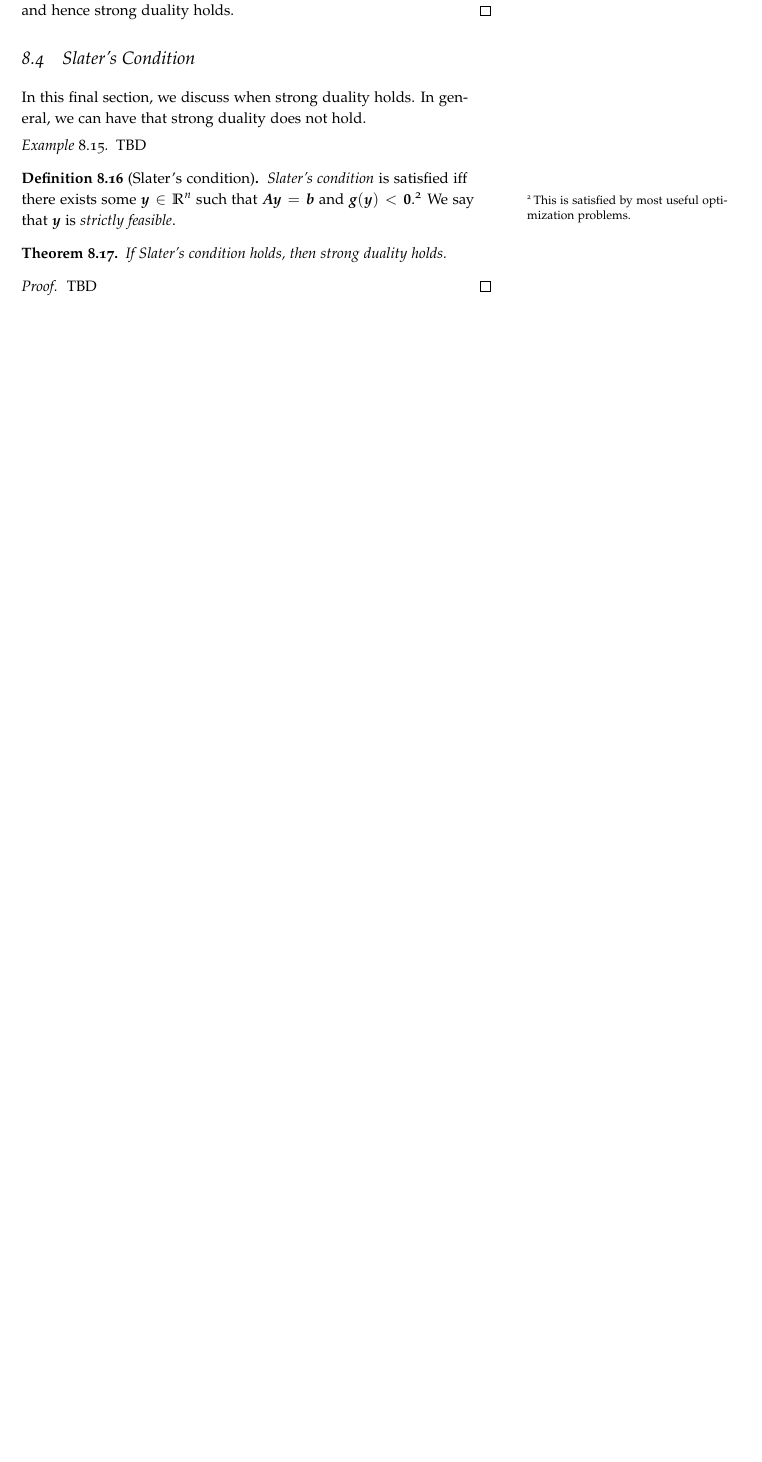
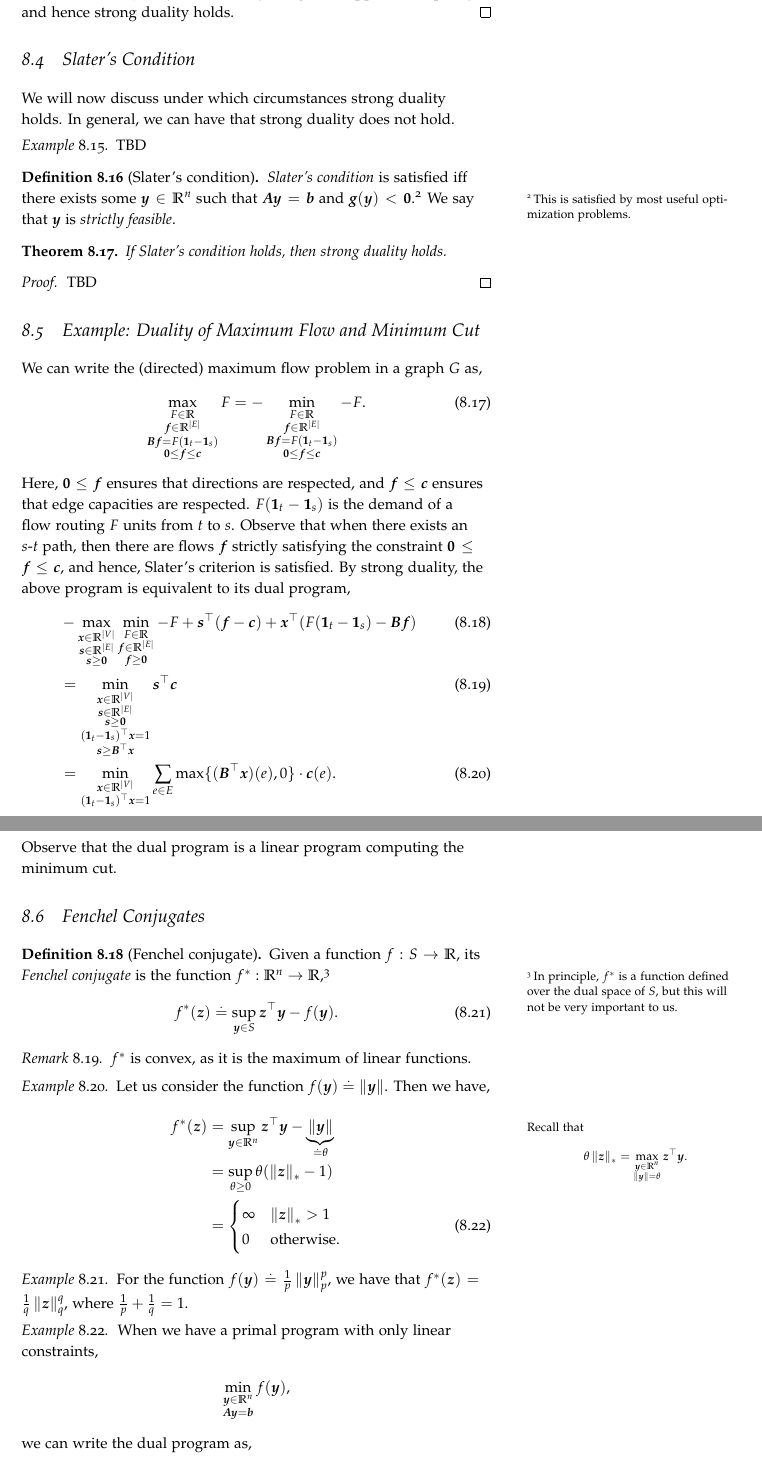
Before and after one commit to jonhue/graph-algorithms-and-optimization, a LaTeX thesis (notes/main.tex, which reads notes/chapters/10_separating_hyperplanes_lagrange_multipliers_and_duality.tex): part of page 56 of 109 before the commit and two parts of pages 56 and 57 of 111 after it, the two joined at a grey line, cut so that both start at the same text, the shorter picture padded with empty space. Compiled offline with pdfLaTeX.

Commit message:
fenchel conjugates

```diff
--- a/notes/chapters/10_separating_hyperplanes_lagrange_multipliers_and_duality.tex
+++ b/notes/chapters/10_separating_hyperplanes_lagrange_multipliers_and_duality.tex
@@ -175,7 +175,7 @@ Because $L(\vy, \hat{\vx}, \hat{\vs})$ is a convex function, by the gradient con
 
 \section{Slater's Condition}
 
-In this final section, we discuss when strong duality holds. In general, we can have that strong duality does not hold. \begin{ex} TBD
+We will now discuss under which circumstances strong duality holds. In general, we can have that strong duality does not hold. \begin{ex} TBD
 \end{ex}
 
 \begin{defn}[Slater's condition] \emph{Slater's condition}\index{Slater's condition} is satisfied iff there exists some $\vy \in \R^n$ such that $\mA\vy = \vb$ and $\vg(\vy) < \vZero$.\footnote{This is satisfied by most useful optimization problems.} We say that $\vy$ is \emph{strictly feasible}\index{strictly feasible}.
@@ -188,4 +188,45 @@ If Slater's condition holds, then strong duality holds.
 TBD
 \end{proof}
 
-% \section{Fenchel Conjugates}
+\section{Example: Duality of Maximum Flow and Minimum Cut}\label{sec:max_flow_min_cut_duality}
+
+We can write the (directed) maximum flow problem in a graph $G$ as, \begin{align}
+    \max_{\substack{F \in \R \\ \vf \in \R^{|\sE|} \\ \mB\vf = F(\vOne_t - \vOne_s) \\ \vZero \leq \vf \leq \vc}} F = - \min_{\substack{F \in \R \\ \vf \in \R^{|\sE|} \\ \mB\vf = F(\vOne_t - \vOne_s) \\ \vZero \leq \vf \leq \vc}} -F.
+\end{align} Here, $\vZero \leq \vf$ ensures that directions are respected, and $\vf \leq \vc$ ensures that edge capacities are respected. $F(\vOne_t - \vOne_s)$ is the demand of a flow routing $F$ units from $t$ to $s$. Observe that when there exists an $s$-$t$ path, then there are flows $\vf$ strictly satisfying the constraint $\vZero \leq \vf \leq \vc$, and hence, Slater's criterion is satisfied. By strong duality, the above program is equivalent to its dual program, \begin{align}
+    &- \max_{\substack{\vx \in \R^{|\sV|} \\ \vs \in \R^{|\sE|} \\ \vs \geq \vZero}} \min_{\substack{F \in \R \\ \vf \in \R^{|\sE|} \\ \vf \geq \vZero}} -F + \trans{\vs}(\vf - \vc) + \trans{\vx}(F(\vOne_t - \vOne_s) - \mB\vf) \\
+    &= \min_{\substack{\vx \in \R^{|\sV|} \\ \vs \in \R^{|\sE|} \\ \vs \geq \vZero \\ \trans{(\vOne_t - \vOne_s)}\vx = 1 \\ \vs \geq \trans{\mB}\vx}} \trans{\vs}\vc \\
+    &= \min_{\substack{\vx \in \R^{|\sV|} \\ \trans{(\vOne_t - \vOne_s)}\vx = 1}} \sum_{e \in \sE} \max\{(\trans{\mB}\vx)(e), 0\}\cdot\vc(e).
+\end{align} Observe that the dual program is a linear program computing the minimum cut.
+
+\section{Fenchel Conjugates}
+
+\begin{defn}[Fenchel conjugate]
+Given a function $f : \sS \to \R$, its \emph{Fenchel conjugate}\index{Fenchel conjugate} is the function $\s{f} : \R^n \to \R$,\footnote{In principle, $\s{f}$ is a function defined over the dual space of $\sS$, but this will not be very important to us.} \begin{align}
+    \s{f}(\vz) \defeq \sup_{\vy \in \sS} \trans{\vz}\vy - f(\vy).
+\end{align}
+\end{defn}
+\begin{rmk}
+$\s{f}$ is convex, as it is the maximum of linear functions.
+\end{rmk}
+
+\begin{ex}
+Let us consider the function $f(\vy) \defeq \norm{\vy}$. Then we have, \begin{align}
+    \s{f}(\vz) &= \sup_{\vy \in \R^n} \trans{\vz}\vy - \underbrace{\norm{\vy}}_{\eqdef \theta} \margintag{Recall that \begin{align*}
+        \theta \norm{\vz}_* = \max_{\substack{\vy \in \R^n \\ \norm{\vy} = \theta}} \trans{\vz}\vy.
+    \end{align*}} \nonumber\\
+    &= \sup_{\theta \geq 0} \theta(\norm{\vz}_* - 1) \nonumber\\
+    &= \begin{cases}
+        \infty & \norm{\vz}_* > 1 \\
+        0 & \text{otherwise}.
+    \end{cases}
+\end{align}
+\end{ex}
+
+\begin{ex}
+For the function $f(\vy) \defeq \frac{1}{p} \norm{\vy}_p^p$, we have that $\s{f}(\vz) = \frac{1}{q} \norm{\vz}_q^q$, where $\frac{1}{p} + \frac{1}{q} = 1$.
+\end{ex}
+
+\begin{ex}
+When we have a primal program with only linear constraints, \begin{align*}
+    \min_{\substack{\vy \in \R^n \\ \mA\vy = \vb}} f(\vy),
+\end{align*} we can write the dual program as, \begin{align}
```
Also changed, not shown: notes/chapters/17_algorithms_for_maximum_flow.tex (+1 -1 lines), notes/chapters/10_separating_hyperplanes_lagrange_multipliers_and_duality.tex (17 more changed lines).
